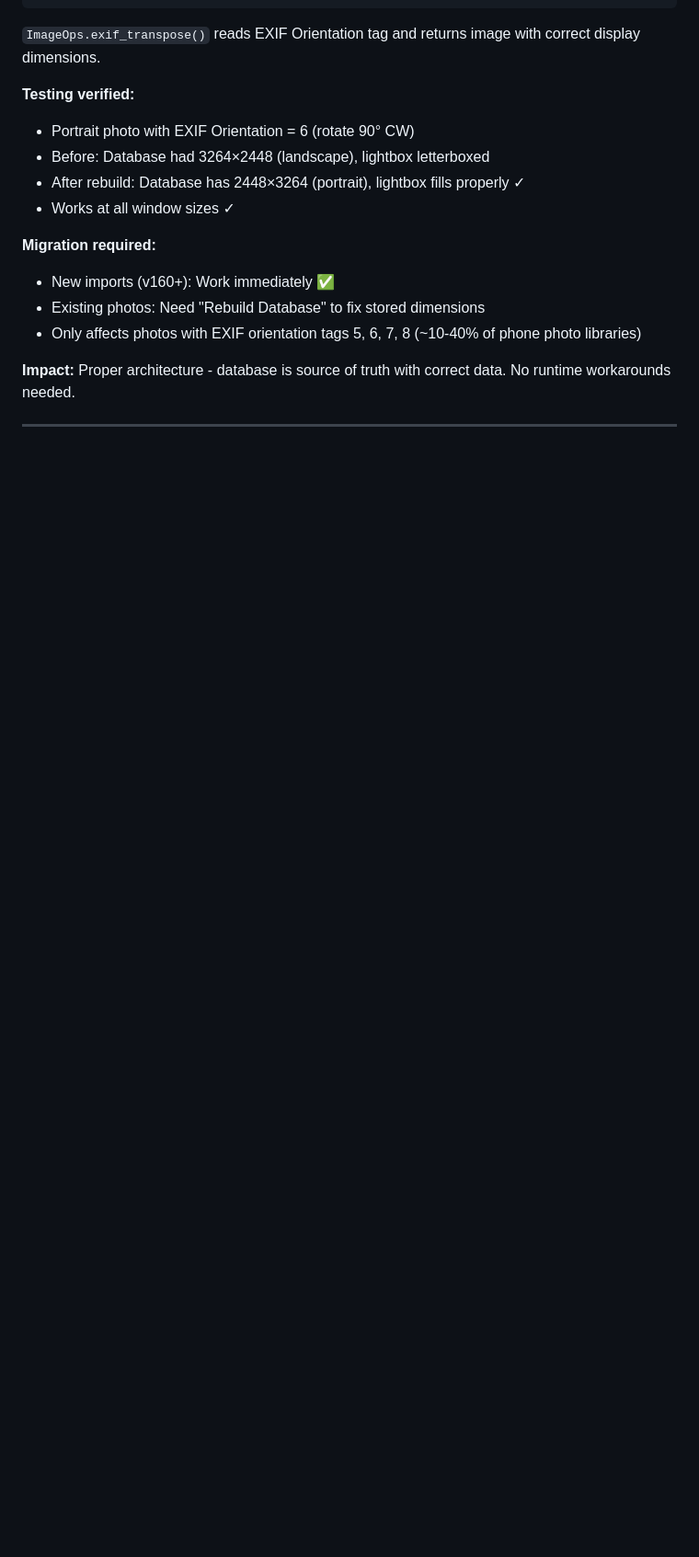
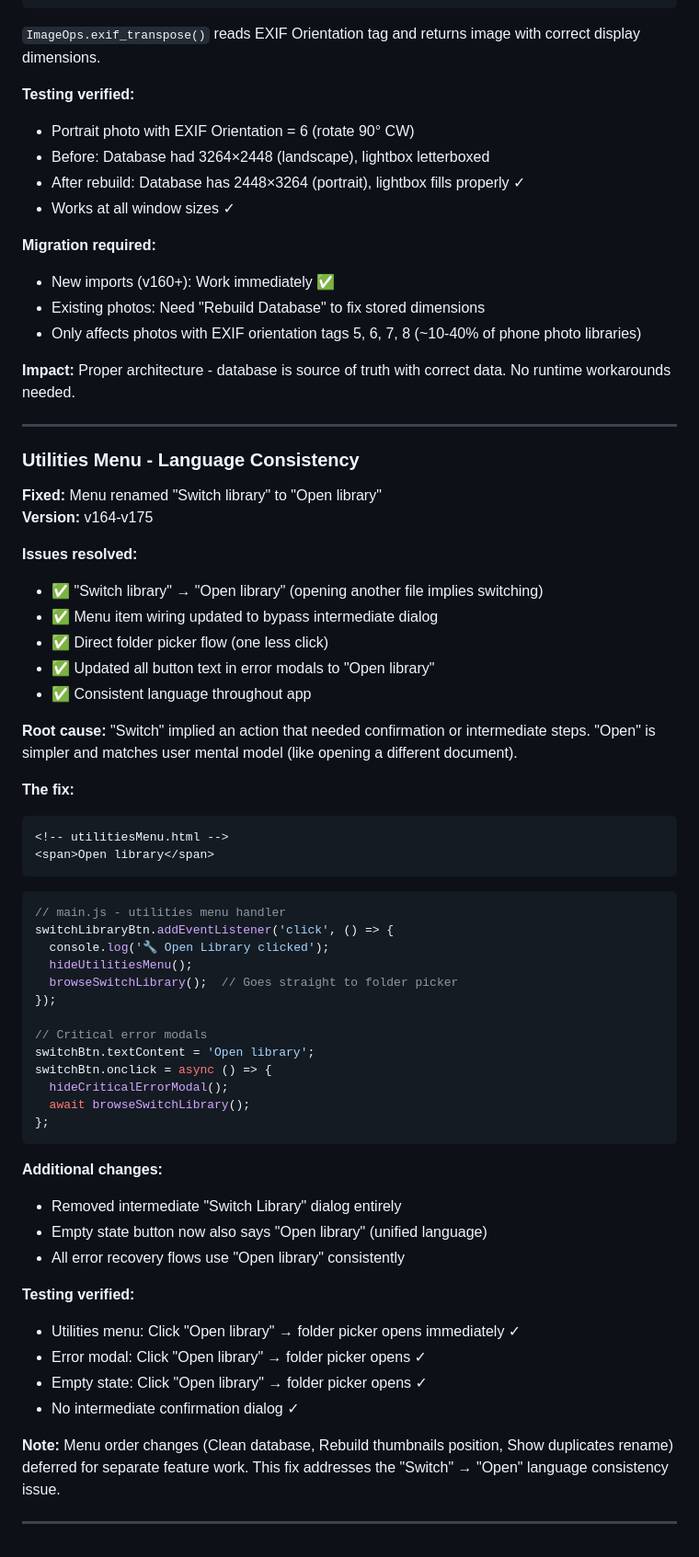
Before and after one commit to spoonfloor/photos-light, a Markdown page: bugs-fixed.md, the part around the change. Shown at 92% size. GitHub-like rendering; blank space fills up the shorter version.

````diff
--- a/bugs-fixed.md
+++ b/bugs-fixed.md
@@ -1458,3 +1458,54 @@ with Image.open(file_path) as img:
 **Impact:** Proper architecture - database is source of truth with correct data. No runtime workarounds needed.
 
 ---
+
+### Utilities Menu - Language Consistency
+**Fixed:** Menu renamed "Switch library" to "Open library"
+**Version:** v164-v175
+
+**Issues resolved:**
+- ✅ "Switch library" → "Open library" (opening another file implies switching)
+- ✅ Menu item wiring updated to bypass intermediate dialog
+- ✅ Direct folder picker flow (one less click)
+- ✅ Updated all button text in error modals to "Open library"
+- ✅ Consistent language throughout app
+
+**Root cause:**
+"Switch" implied an action that needed confirmation or intermediate steps. "Open" is simpler and matches user mental model (like opening a different document).
+
+**The fix:**
+```html
+<!-- utilitiesMenu.html -->
+<span>Open library</span>
+```
+
+```javascript
+// main.js - utilities menu handler
+switchLibraryBtn.addEventListener('click', () => {
+  console.log('🔧 Open Library clicked');
+  hideUtilitiesMenu();
+  browseSwitchLibrary();  // Goes straight to folder picker
+});
+
+// Critical error modals
+switchBtn.textContent = 'Open library';
+switchBtn.onclick = async () => {
+  hideCriticalErrorModal();
+  await browseSwitchLibrary();
+};
+```
+
+**Additional changes:**
+- Removed intermediate "Switch Library" dialog entirely
+- Empty state button now also says "Open library" (unified language)
+- All error recovery flows use "Open library" consistently
+
+**Testing verified:**
+- Utilities menu: Click "Open library" → folder picker opens immediately ✓
+- Error modal: Click "Open library" → folder picker opens ✓
+- Empty state: Click "Open library" → folder picker opens ✓
+- No intermediate confirmation dialog ✓
+
+**Note:** Menu order changes (Clean database, Rebuild thumbnails position, Show duplicates rename) deferred for separate feature work. This fix addresses the "Switch" → "Open" language consistency issue.
+
+---
````
